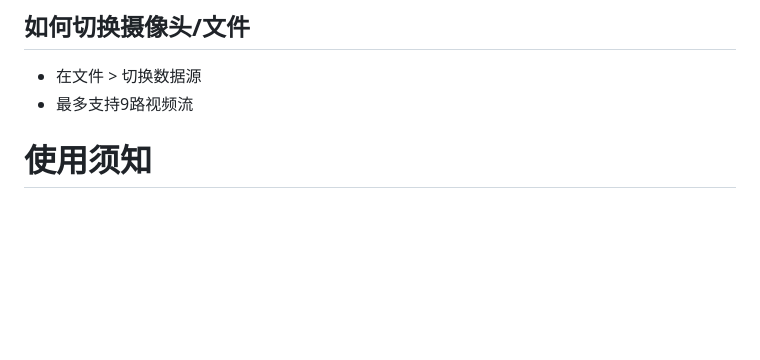
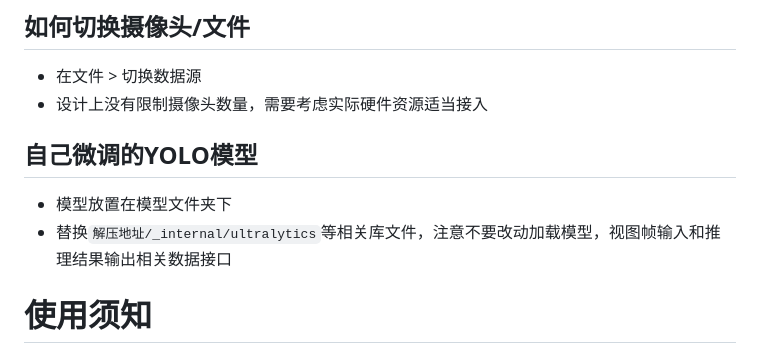
Before and after one commit to PiscTrace/Product, a Markdown page: doc.md, the part around the change. Rendered like a GitHub page; blank space fills up the shorter version.

```diff
--- a/doc.md
+++ b/doc.md
@@ -163,7 +163,11 @@ OpenCV 提供强大的图像预处理与后处理功能，YOLO（You Only Look O
 
 ## 如何切换摄像头/文件
 - 在文件 > 切换数据源
-- 最多支持9路视频流
+- 设计上没有限制摄像头数量，需要考虑实际硬件资源适当接入
+
+## 自己微调的YOLO模型
+- 模型放置在模型文件夹下
+- 替换`解压地址/_internal/ultralytics`等相关库文件，注意不要改动加载模型，视图帧输入和推理结果输出相关数据接口
 
 
 # 使用须知
```
